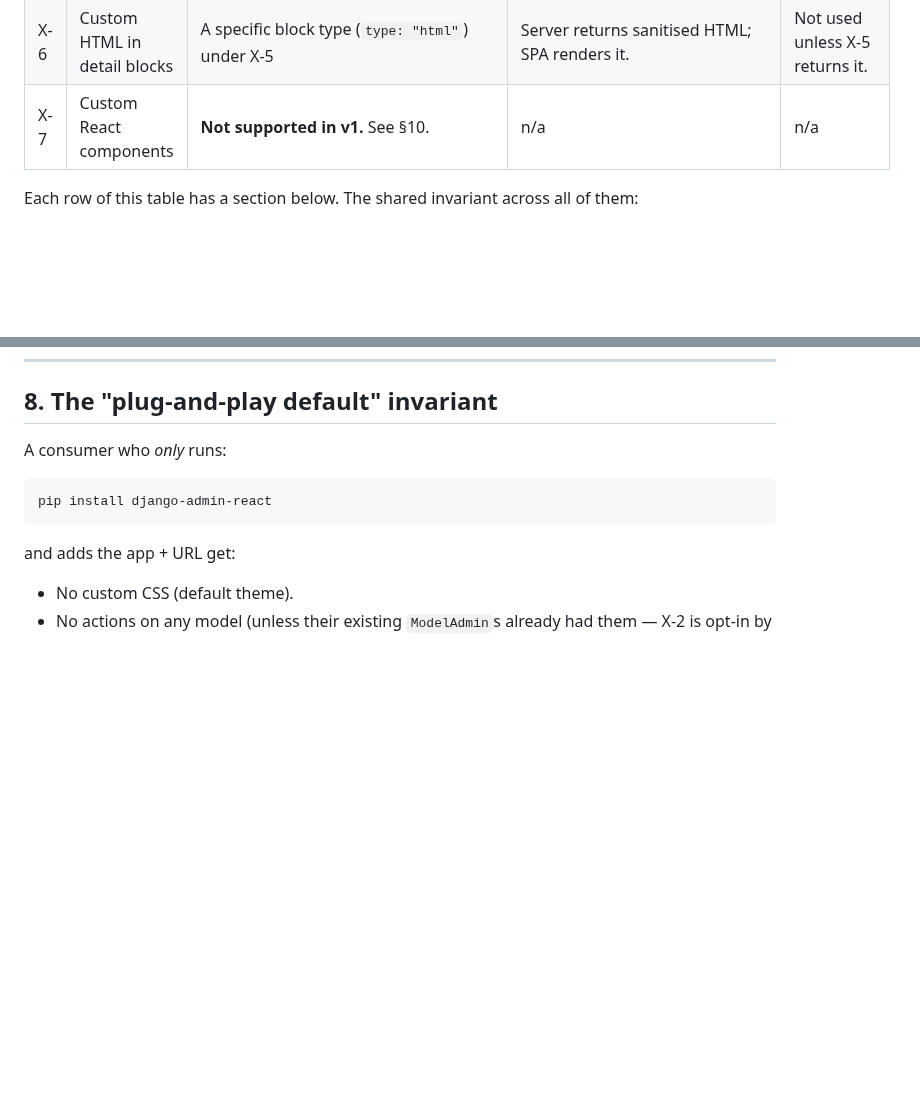
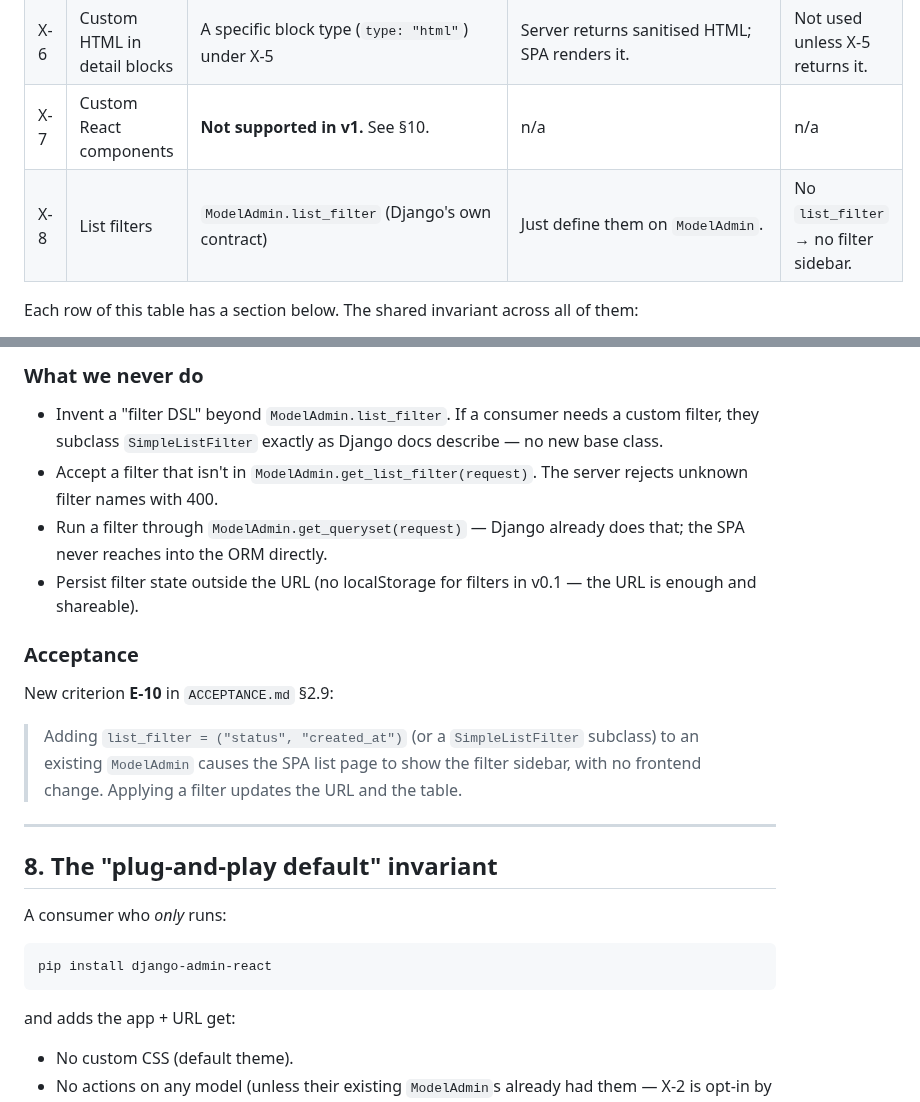
Before and after one commit to MartinCastroAlvarez/django-admin-react, a Markdown page: docs/ux/extensibility.md, 2 parts joined by grey strips. Rendered like a GitHub page; blank space fills up the shorter version.

```diff
--- a/docs/ux/extensibility.md
+++ b/docs/ux/extensibility.md
@@ -55,6 +55,7 @@ extension surface declared here.
 | X-5 | Custom detail blocks ("reports") | New `ModelAdmin.get_detail_blocks(request, obj)` hook | Return a list of typed block descriptors.        | Returns `[]` → no extra blocks. |
 | X-6 | Custom HTML in detail blocks | A specific block type (`type: "html"`) under X-5 | Server returns sanitised HTML; SPA renders it.    | Not used unless X-5 returns it. |
 | X-7 | Custom React components     | **Not supported in v1.** See §10.            | n/a                                                   | n/a                          |
+| X-8 | List filters                | `ModelAdmin.list_filter` (Django's own contract) | Just define them on `ModelAdmin`.                  | No `list_filter` → no filter sidebar. |
 
 Each row of this table has a section below. The shared invariant
 across all of them:
@@ -592,3 +674,29 @@ loses nothing.
+### What we never do
+
+- Invent a "filter DSL" beyond `ModelAdmin.list_filter`. If a
+  consumer needs a custom filter, they subclass
+  `SimpleListFilter` exactly as Django docs describe — no new
+  base class.
+- Accept a filter that isn't in `ModelAdmin.get_list_filter(request)`.
+  The server rejects unknown filter names with 400.
+- Run a filter through `ModelAdmin.get_queryset(request)` —
+  Django already does that; the SPA never reaches into the ORM
+  directly.
+- Persist filter state outside the URL (no localStorage for
+  filters in v0.1 — the URL is enough and shareable).
+
+### Acceptance
+
+New criterion **E-10** in `ACCEPTANCE.md` §2.9:
+
+> Adding `list_filter = ("status", "created_at")` (or a
+> `SimpleListFilter` subclass) to an existing `ModelAdmin`
+> causes the SPA list page to show the filter sidebar, with no
+> frontend change. Applying a filter updates the URL and the
+> table.
+
+---
+
 ## 8. The "plug-and-play default" invariant
 
 A consumer who *only* runs:
```
Also changed, not shown: other parts of docs/ux/extensibility.md (+81 -0 lines), ACCEPTANCE.md (+1 -0 lines).
